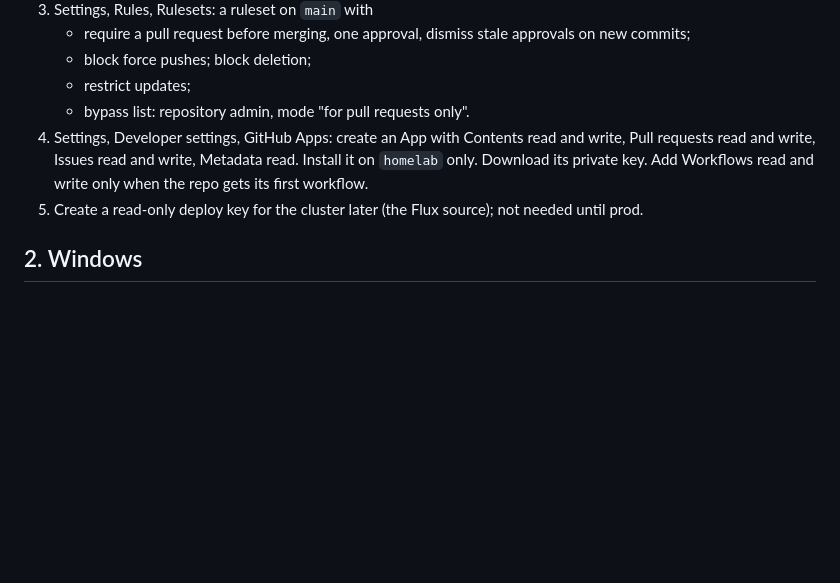
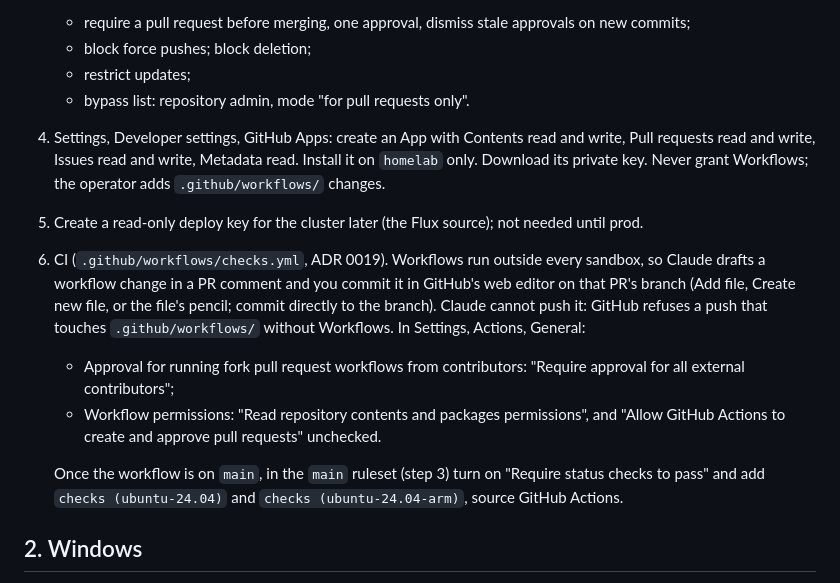
Before and after one commit to gaserban/homelab, a Markdown page: docs/operator-setup.md, the part around the change. Rendered like a GitHub page; blank space fills up the shorter version.

Commit message:
#27: operator-setup: never grant Workflows; CI's Actions settings and required checks
Co-Authored-By: Claude Opus 5.5 <noreply@anthropic.com>

```diff
--- a/docs/operator-setup.md
+++ b/docs/operator-setup.md
@@ -14,9 +14,20 @@ Claude Desktop WSL session. Decisions behind each step: ADR 0001, 0005, 0013, 00
    - bypass list: repository admin, mode "for pull requests only".
 4. Settings, Developer settings, GitHub Apps: create an App with Contents read and write, Pull
    requests read and write, Issues read and write, Metadata read. Install it on `homelab` only.
-   Download its private key. Add Workflows read and write only when the repo gets its first
-   workflow.
+   Download its private key. Never grant Workflows; the operator adds `.github/workflows/` changes.
 5. Create a read-only deploy key for the cluster later (the Flux source); not needed until prod.
+6. CI (`.github/workflows/checks.yml`, ADR 0019). Workflows run outside every sandbox, so Claude
+   drafts a workflow change in a PR comment and you commit it in GitHub's web editor on that PR's
+   branch (Add file, Create new file, or the file's pencil; commit directly to the branch). Claude
+   cannot push it: GitHub refuses a push that touches `.github/workflows/` without Workflows.
+   In Settings, Actions, General:
+   - Approval for running fork pull request workflows from contributors: "Require approval for all
+     external contributors";
+   - Workflow permissions: "Read repository contents and packages permissions", and "Allow GitHub
+     Actions to create and approve pull requests" unchecked.
+
+   Once the workflow is on `main`, in the `main` ruleset (step 3) turn on "Require status checks to
+   pass" and add `checks (ubuntu-24.04)` and `checks (ubuntu-24.04-arm)`, source GitHub Actions.
 
 ## 2. Windows
 
```
